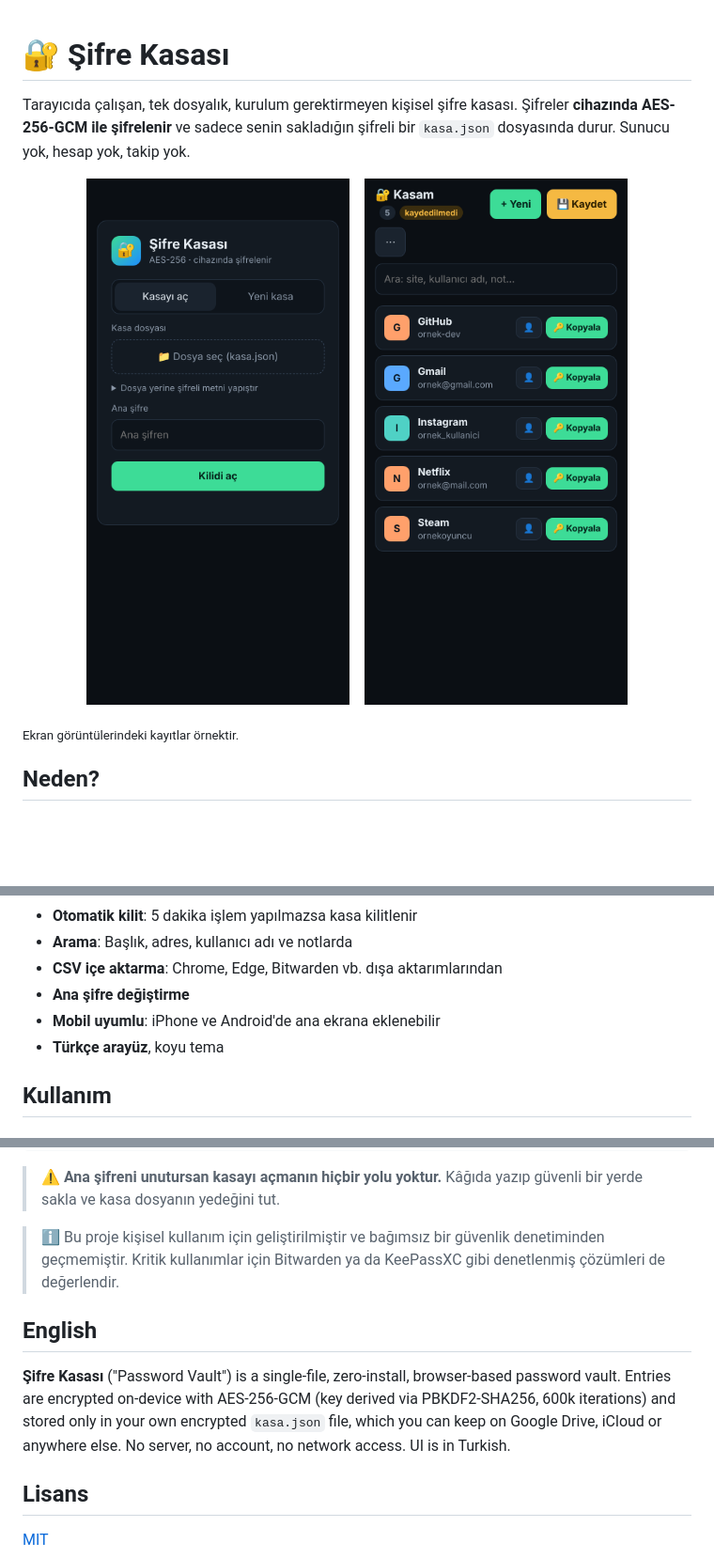
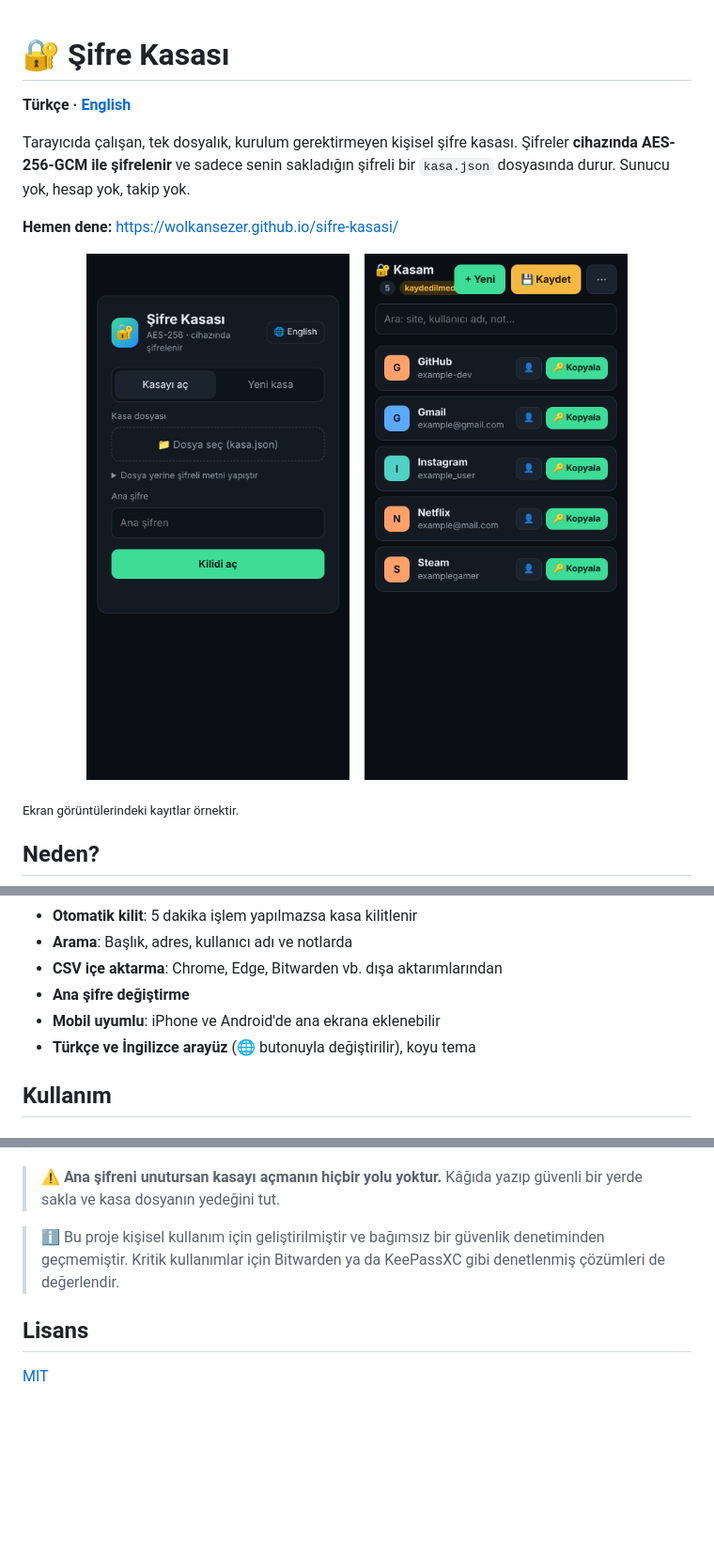
Before and after one commit to wolkansezer/sifre-kasasi, a Markdown page: README.md, 3 parts joined by grey strips. Shown at 94% size. GitHub-like rendering; pictures changed too: docs/kasa.png, docs/kilit.png; blank space fills up the shorter version.

```diff
--- a/README.md
+++ b/README.md
@@ -1,7 +1,11 @@
 # 🔐 Şifre Kasası
+
+**Türkçe · [English](README.en.md)**
 
 Tarayıcıda çalışan, tek dosyalık, kurulum gerektirmeyen kişisel şifre kasası.
 Şifreler **cihazında AES-256-GCM ile şifrelenir** ve sadece senin sakladığın şifreli bir `kasa.json` dosyasında durur. Sunucu yok, hesap yok, takip yok.
+
+**Hemen dene:** https://wolkansezer.github.io/sifre-kasasi/
 
 <p align="center">
   <img src="docs/kilit.png" width="280" alt="Kilit ekranı">
@@ -27,7 +31,7 @@ Hazır şifre yöneticileri harika ama bazen tam kontrol istersin: verinin nered
 - **CSV içe aktarma**: Chrome, Edge, Bitwarden vb. dışa aktarımlarından
 - **Ana şifre değiştirme**
 - **Mobil uyumlu**: iPhone ve Android'de ana ekrana eklenebilir
-- **Türkçe arayüz**, koyu tema
+- **Türkçe ve İngilizce arayüz** (🌐 butonuyla değiştirilir), koyu tema
 
 ## Kullanım
 
@@ -69,10 +73,6 @@ Kasa dosyasının biçimi:
 
 > ℹ️ Bu proje kişisel kullanım için geliştirilmiştir ve bağımsız bir güvenlik denetiminden geçmemiştir. Kritik kullanımlar için Bitwarden ya da KeePassXC gibi denetlenmiş çözümleri de değerlendir.
 
-## English
-
-**Şifre Kasası** ("Password Vault") is a single-file, zero-install, browser-based password vault. Entries are encrypted on-device with AES-256-GCM (key derived via PBKDF2-SHA256, 600k iterations) and stored only in your own encrypted `kasa.json` file, which you can keep on Google Drive, iCloud or anywhere else. No server, no account, no network access. UI is in Turkish.
-
 ## Lisans
 
 [MIT](LICENSE)
```
Also changed, not shown: README.en.md (added, +78 -0 lines), docs/lock-en.png (added), docs/vault-en.png (added), 1 other file.
